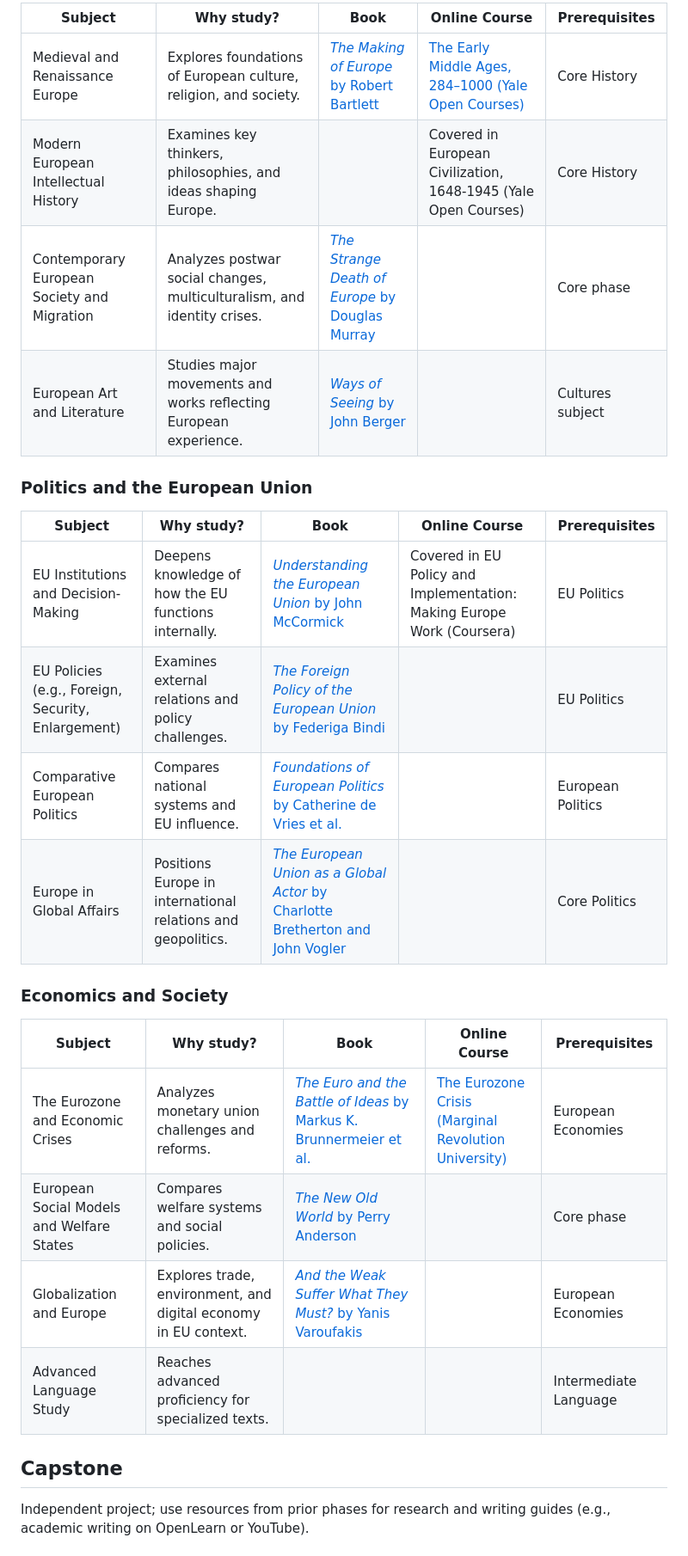
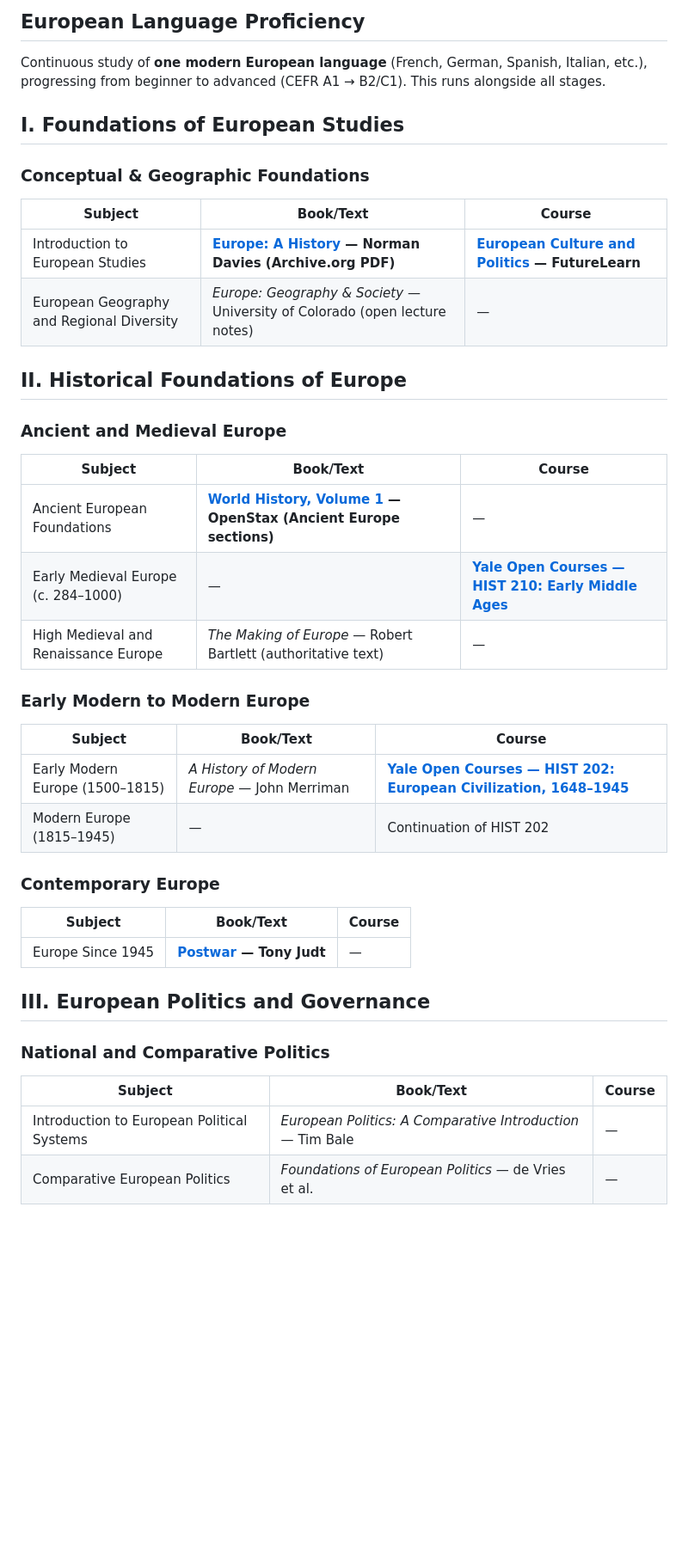
Before and after one commit to hocbigg/european-studies, a Markdown page: README.md, the part around one of its changes. Shown at 86% size. GitHub-like rendering; blank space fills up the shorter version.

```diff
--- a/README.md
+++ b/README.md
@@ -86,28 +75,46 @@ Study one modern European language (e.g., French, German, Spanish, Italian, or a
 
-| Subject | Why study? | Book | Online Course | Prerequisites |
-| --- | --- | --- | --- | --- |
-| Medieval and Renaissance Europe | Explores foundations of European culture, religion, and society. | [*The Making of Europe* by Robert Bartlett](https://www.amazon.com/Making-Europe-Conquest-Colonization-950-1350/dp/0691037809) | [The Early Middle Ages, 284–1000 (Yale Open Courses)](https://oyc.yale.edu/history/hist-210) | Core History |
-| Modern European Intellectual History | Examines key thinkers, philosophies, and ideas shaping Europe. |  | Covered in European Civilization, 1648-1945 (Yale Open Courses) | Core History |
-| Contemporary European Society and Migration | Analyzes postwar social changes, multiculturalism, and identity crises. | [*The Strange Death of Europe* by Douglas Murray](https://ia902801.us.archive.org/16/items/thestrangedeathofeuropeimmigrationidentityislam/The%20Strange%20Death%20of%20Europe%20-%20Immigration%2C%20Identity%2C%20Islam.pdf) |  | Core phase |
-| European Art and Literature | Studies major movements and works reflecting European experience. | [*Ways of Seeing* by John Berger](https://www.amazon.com/Ways-Seeing-John-Berger/dp/0140135154) |  | Cultures subject |
+## European Language Proficiency
 
-### Politics and the European Union
+Continuous study of **one modern European language** (French, German, Spanish, Italian, etc.), progressing from beginner to advanced (CEFR A1 → B2/C1). This runs alongside all stages.
 
-| Subject | Why study? | Book | Online Course | Prerequisites |
-| --- | --- | --- | --- | --- |
-| EU Institutions and Decision-Making | Deepens knowledge of how the EU functions internally. | [*Understanding the European Union* by John McCormick](https://www.amazon.com/Understanding-European-Union-Concise-Introduction/dp/1350311545) | Covered in EU Policy and Implementation: Making Europe Work (Coursera) | EU Politics |
-| EU Policies (e.g., Foreign, Security, Enlargement) | Examines external relations and policy challenges. | [*The Foreign Policy of the European Union* by Federiga Bindi](https://www.amazon.com/Foreign-Policy-European-Union-Assessing/dp/0815738110) |  | EU Politics |
-| Comparative European Politics | Compares national systems and EU influence. | [*Foundations of European Politics* by Catherine de Vries et al.](https://www.amazon.com/Foundations-European-Politics-Comparative-Approach/dp/0198831307) |  | European Politics |
-| Europe in Global Affairs | Positions Europe in international relations and geopolitics. | [*The European Union as a Global Actor* by Charlotte Bretherton and John Vogler](https://www.amazon.com/European-Union-Global-Actor/dp/0415282454) |  | Core Politics |
+## I. Foundations of European Studies
 
-### Economics and Society
+### Conceptual & Geographic Foundations
 
-| Subject | Why study? | Book | Online Course | Prerequisites |
-| --- | --- | --- | --- | --- |
-| The Eurozone and Economic Crises | Analyzes monetary union challenges and reforms. | [*The Euro and the Battle of Ideas* by Markus K. Brunnermeier et al.](https://www.amazon.com/Euro-Battle-Ideas/dp/0691178413) | [The Eurozone Crisis (Marginal Revolution University)](https://mru.org/eurozone-crisis) | European Economies |
-| European Social Models and Welfare States | Compares welfare systems and social policies. | [*The New Old World* by Perry Anderson](https://www.amazon.com/New-Old-World-Perry-Anderson/dp/1844677214) |  | Core phase |
-| Globalization and Europe | Explores trade, environment, and digital economy in EU context. | [*And the Weak Suffer What They Must?* by Yanis Varoufakis](https://archive.org/details/andweaksufferwha0000varo) |  | European Economies |
-| Advanced Language Study | Reaches advanced proficiency for specialized texts. |  |  | Intermediate Language |
+| Subject | Book/Text | Course |
+| --- | --- | --- |
+| Introduction to European Studies | **[Europe: A History](https://archive.org/details/europehistory00davi_0) — Norman Davies (Archive.org PDF)** | **[European Culture and Politics](https://www.futurelearn.com/courses/european-culture) — FutureLearn** |
+| European Geography and Regional Diversity | *Europe: Geography & Society* — University of Colorado (open lecture notes) | — |
 
-## Capstone
-Independent project; use resources from prior phases for research and writing guides (e.g., academic writing on OpenLearn or YouTube).
+## II. Historical Foundations of Europe
+
+### Ancient and Medieval Europe
+
+| Subject | Book/Text | Course |
+| --- | --- | --- |
+| Ancient European Foundations | **[World History, Volume 1](https://openstax.org/details/books/world-history-volume-1) — OpenStax (Ancient Europe sections)** | — |
+| Early Medieval Europe (c. 284–1000) | — | **[Yale Open Courses — HIST 210: Early Middle Ages](https://oyc.yale.edu/history/hist-210)** |
+| High Medieval and Renaissance Europe | *The Making of Europe* — Robert Bartlett (authoritative text) | — |
+
+### Early Modern to Modern Europe
+
+| Subject | Book/Text | Course |
+| --- | --- | --- |
+| Early Modern Europe (1500–1815) | *A History of Modern Europe* — John Merriman | **[Yale Open Courses — HIST 202: European Civilization, 1648–1945](https://oyc.yale.edu/history/hist-202)** |
+| Modern Europe (1815–1945) | — | Continuation of HIST 202 |
+
+### Contemporary Europe
+
+| Subject | Book/Text | Course |
+| --- | --- | --- |
+| Europe Since 1945 | **[Postwar](https://archive.org/details/postwarhistoryof00judt) — Tony Judt** | — |
+
+## III. European Politics and Governance
+
+### National and Comparative Politics
+
+| Subject | Book/Text | Course |
+| --- | --- | --- |
+| Introduction to European Political Systems | *European Politics: A Comparative Introduction* — Tim Bale | — |
+| Comparative European Politics | *Foundations of European Politics* — de Vries et al. | — |
+
```
Also changed, not shown: other parts of README.md (+46 -33 lines).
